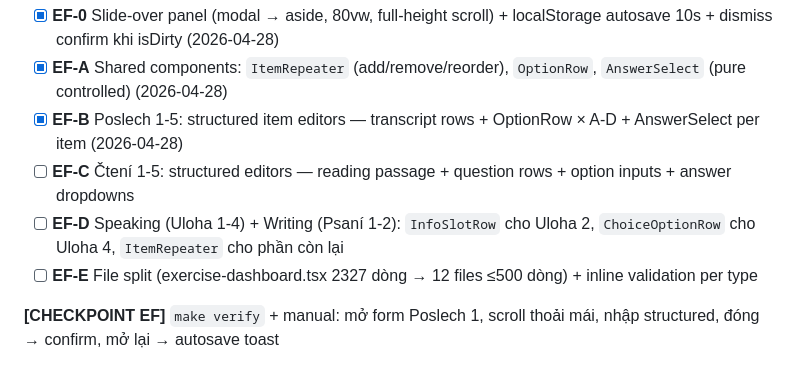
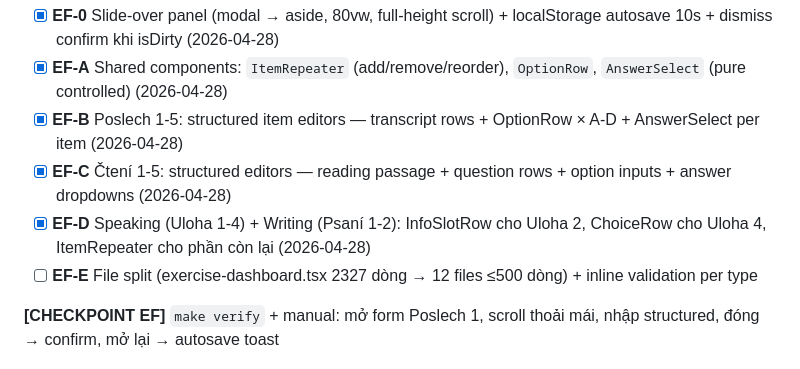
Before and after one commit to temo-dev/new-czech-go, a Markdown page: tasks/todo.md, the part around the change. GitHub-like rendering.

Commit message:
chore: mark EF-C, EF-D complete in todo.md

```diff
--- a/tasks/todo.md
+++ b/tasks/todo.md
@@ -89,8 +89,8 @@ Không làm 1 form/type — shared scaffold + type-specific sections trong slide
 - [x] **EF-0** Slide-over panel (modal → aside, 80vw, full-height scroll) + localStorage autosave 10s + dismiss confirm khi isDirty (2026-04-28)
 - [x] **EF-A** Shared components: `ItemRepeater` (add/remove/reorder), `OptionRow`, `AnswerSelect` (pure controlled) (2026-04-28)
 - [x] **EF-B** Poslech 1-5: structured item editors — transcript rows + OptionRow × A-D + AnswerSelect per item (2026-04-28)
-- [ ] **EF-C** Čtení 1-5: structured editors — reading passage + question rows + option inputs + answer dropdowns
-- [ ] **EF-D** Speaking (Uloha 1-4) + Writing (Psaní 1-2): `InfoSlotRow` cho Uloha 2, `ChoiceOptionRow` cho Uloha 4, `ItemRepeater` cho phần còn lại
+- [x] **EF-C** Čtení 1-5: structured editors — reading passage + question rows + option inputs + answer dropdowns (2026-04-28)
+- [x] **EF-D** Speaking (Uloha 1-4) + Writing (Psaní 1-2): InfoSlotRow cho Uloha 2, ChoiceRow cho Uloha 4, ItemRepeater cho phần còn lại (2026-04-28)
 - [ ] **EF-E** File split (exercise-dashboard.tsx 2327 dòng → 12 files ≤500 dòng) + inline validation per type
 
 **[CHECKPOINT EF]** `make verify` + manual: mở form Poslech 1, scroll thoải mái, nhập structured, đóng → confirm, mở lại → autosave toast
```
